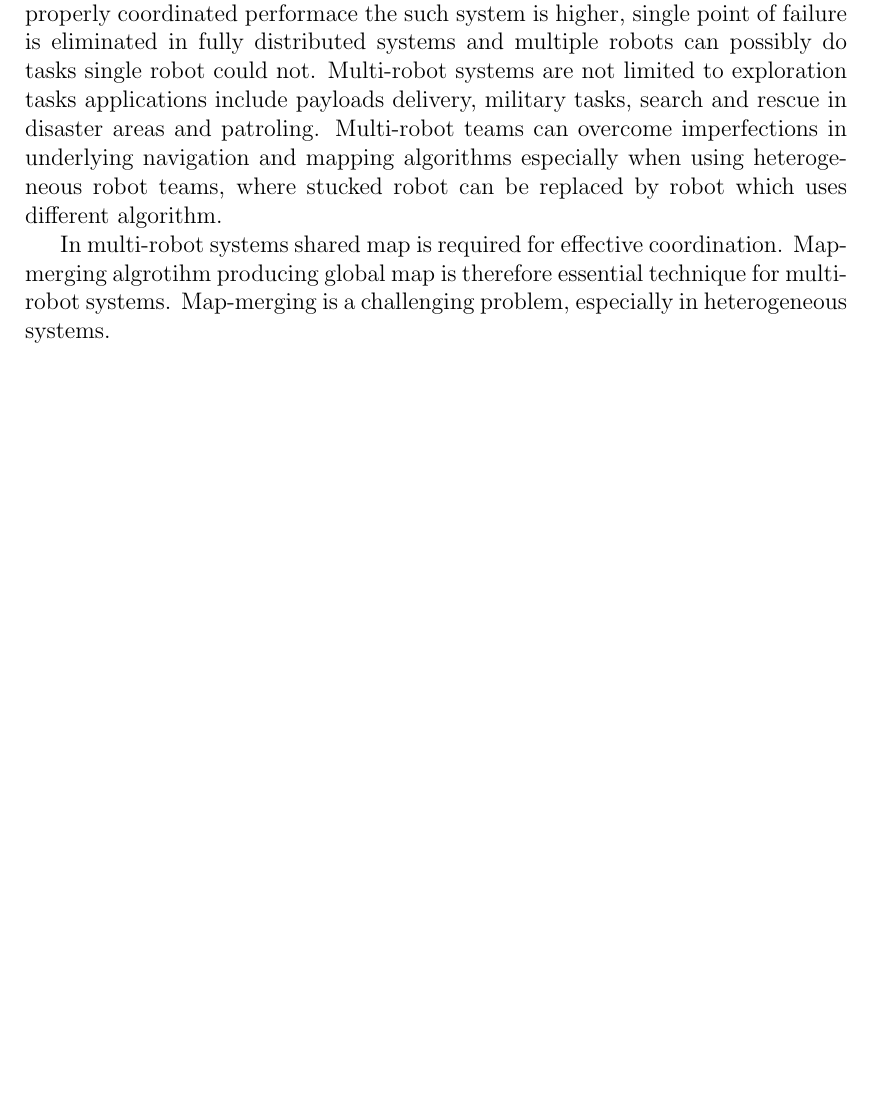
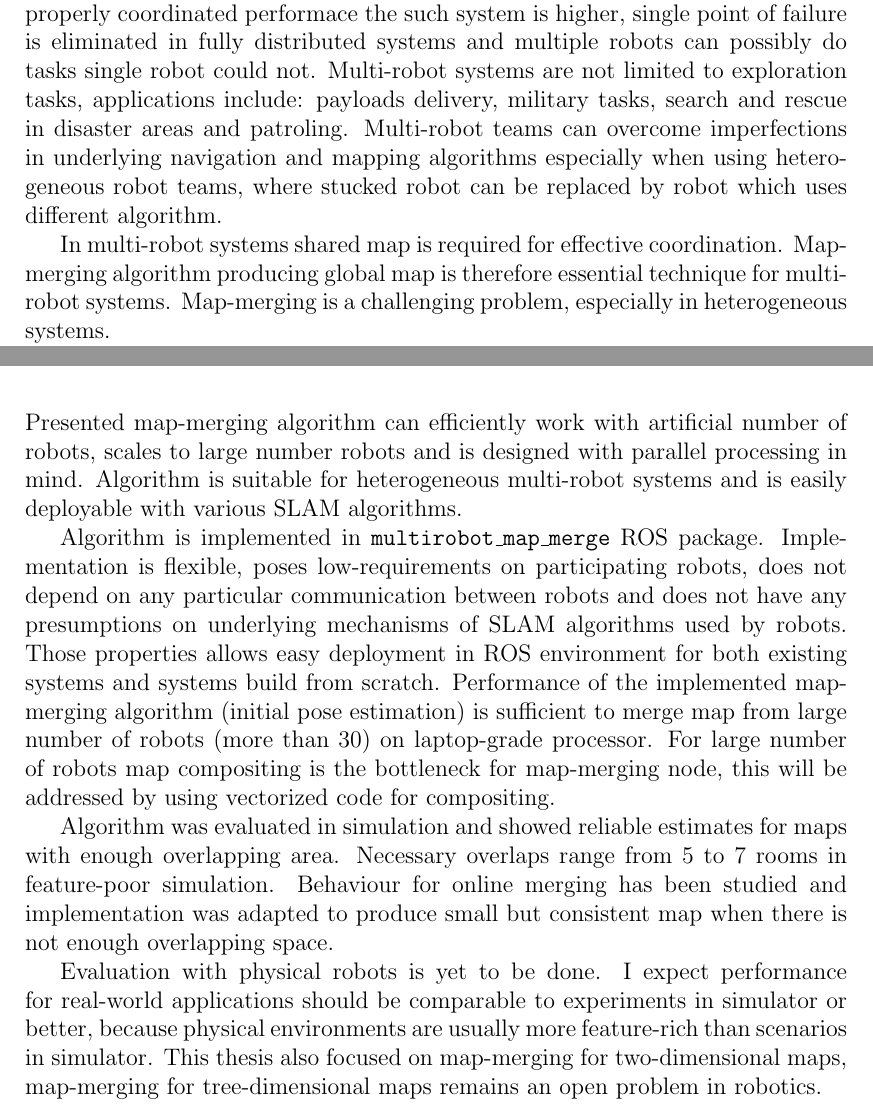
Before and after one commit to hrnr/bachelor-thesis, a LaTeX thesis (tex/thesis.tex, which reads tex/epilog.tex, tex/preface.tex): part of page 7 of 45 before the commit and two parts of pages 7 and 31 of 45 after it, the two joined at a grey line, cut so that both start at the same text, the shorter picture padded with empty space. Compiled offline with pdfLaTeX.

Commit message:
added conclusion

```diff
--- a/tex/epilog.tex
+++ b/tex/epilog.tex
@@ -1,2 +1,9 @@
-\chapter*{Conclusion}
-\addcontentsline{toc}{chapter}{Conclusion}
+\chapwithtoc{Conclusion}
+
+Presented map-merging algorithm can efficiently work with artificial number of robots, scales to large number robots and is designed with parallel processing in mind. Algorithm is suitable for heterogeneous multi-robot systems and is easily deployable with various \gls{SLAM} algorithms.
+
+Algorithm is implemented in \texttt{multirobot\_map\_merge} \gls{ROS} package. Implementation is flexible, poses low-requirements on participating robots, does not depend on any particular communication between robots and does not have any presumptions on underlying mechanisms of \gls{SLAM} algorithms used by robots. Those properties allows easy deployment in \gls{ROS} environment for both existing systems and systems build from scratch. Performance of the implemented map-merging algorithm (initial pose estimation) is sufficient to merge map from large number of robots (more than $30$) on laptop-grade processor. For large number of robots map compositing is the bottleneck for map-merging node, this will be addressed by using vectorized code for compositing.
+
+Algorithm was evaluated in simulation and showed reliable estimates for maps with enough overlapping area. Necessary overlaps range from $5$ to $7$ rooms in feature-poor simulation. Behaviour for online merging has been studied and implementation was adapted to produce small but consistent map when there is not enough overlapping space.
+
+Evaluation with physical robots is yet to be done. I expect performance for real-world applications should be comparable to experiments in simulator or better, because physical environments are usually more feature-rich than scenarios in simulator. This thesis also focused on map-merging for two-dimensional maps, map-merging for tree-dimensional maps remains an open problem in robotics.
--- a/tex/preface.tex
+++ b/tex/preface.tex
@@ -1,8 +1,8 @@
 \chapwithtoc{Introduction}
 
-Multi-robot exploring teams have several advantages over single robot. When properly coordinated performace the such system is higher, single point of failure is eliminated in fully distributed systems and multiple robots can possibly do tasks single robot could not. Multi-robot systems are not limited to exploration tasks applications include payloads delivery, military tasks, search and rescue in disaster areas and patroling. Multi-robot teams can overcome imperfections in underlying navigation and mapping algorithms especially when using heterogeneous robot teams, where stucked robot can be replaced by robot which uses different algorithm.
+Multi-robot exploring teams have several advantages over single robot. When properly coordinated performace the such system is higher, single point of failure is eliminated in fully distributed systems and multiple robots can possibly do tasks single robot could not. Multi-robot systems are not limited to exploration tasks, applications include: payloads delivery, military tasks, search and rescue in disaster areas and patroling. Multi-robot teams can overcome imperfections in underlying navigation and mapping algorithms especially when using heterogeneous robot teams, where stucked robot can be replaced by robot which uses different algorithm.
 
-In multi-robot systems shared map is required for effective coordination. Map-merging algrotihm producing global map is therefore essential technique for multi-robot systems. Map-merging is a challenging problem, especially in heterogeneous systems.
+In multi-robot systems shared map is required for effective coordination. Map-merging algorithm producing global map is therefore essential technique for multi-robot systems. Map-merging is a challenging problem, especially in heterogeneous systems.
 
 Key aspects of map-merging and related works are discussed in section~\ref{chap:map-merging-intro}. In section~\ref{chap:mergingalgorithm} I present a novel map-merging algorithm based on image stitching techniques, which can work with heterogeneous multi-robot teams and is scalable to large number of robots.
 
```
